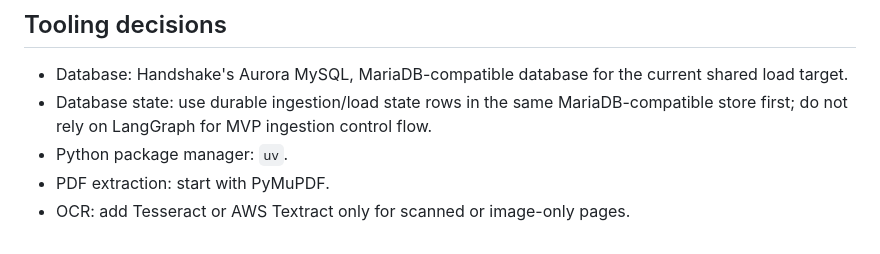
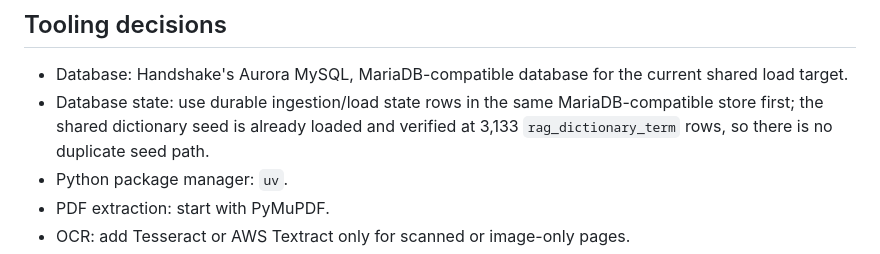
Before and after one commit to ggb667/EVH, a Markdown page: docs/evh-rag-architecture.md, the part around the change. Rendered like a GitHub page.

Commit message:
Document RAG DB state

```diff
--- a/docs/evh-rag-architecture.md
+++ b/docs/evh-rag-architecture.md
@@ -30,7 +30,7 @@ summary generation, and source-linked display.
 ## Tooling decisions
 
 - Database: Handshake's Aurora MySQL, MariaDB-compatible database for the current shared load target.
-- Database state: use durable ingestion/load state rows in the same MariaDB-compatible store first; do not rely on LangGraph for MVP ingestion control flow.
+- Database state: use durable ingestion/load state rows in the same MariaDB-compatible store first; the shared dictionary seed is already loaded and verified at 3,133 `rag_dictionary_term` rows, so there is no duplicate seed path.
 - Python package manager: `uv`.
 - PDF extraction: start with PyMuPDF.
 - OCR: add Tesseract or AWS Textract only for scanned or image-only pages.
```
